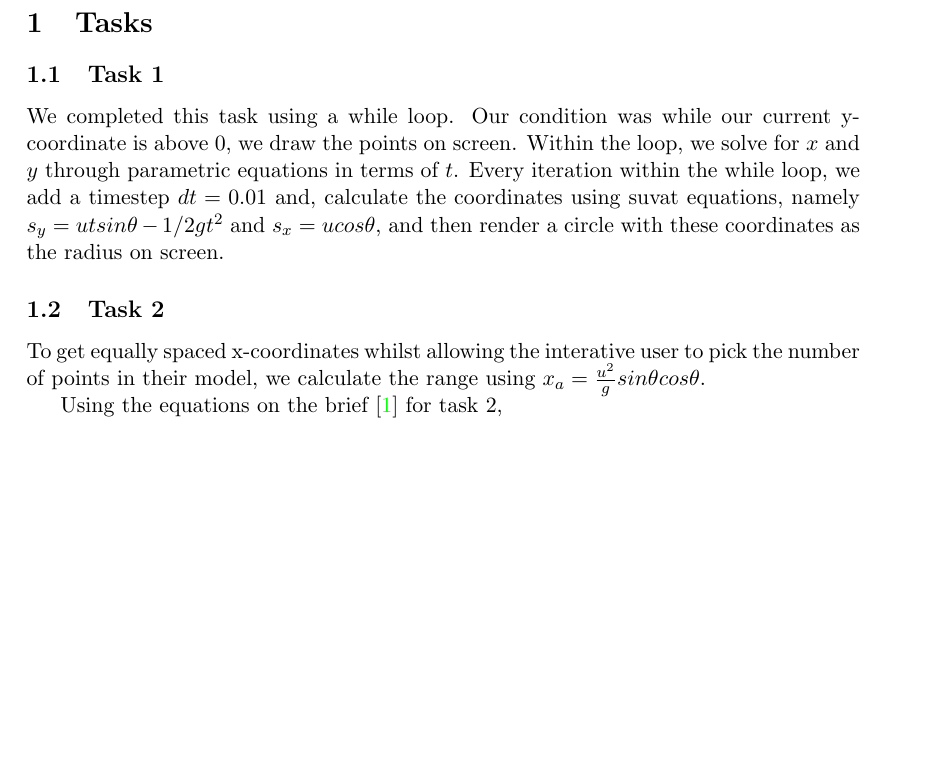
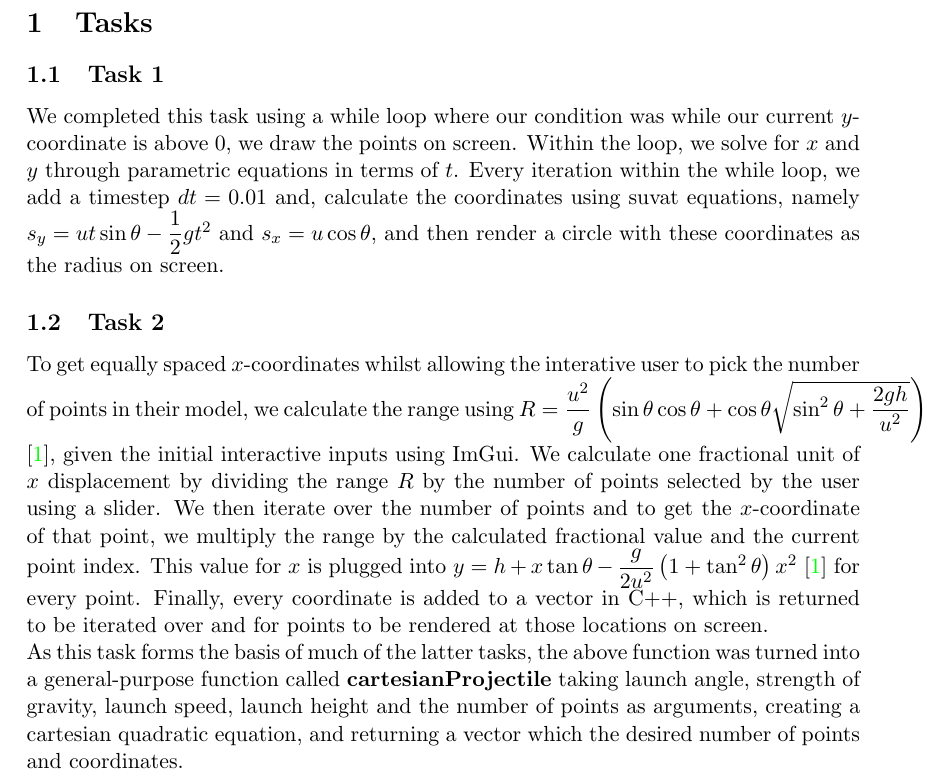
Before and after one commit to sacreative10/BPHOComputationalChallenge, a LaTeX document (tasks.tex): part of the page, cut so that both start at the same text, the shorter picture padded with empty space. Compiled offline with pdfLaTeX.

Commit message:
task 2 complete

```diff
--- a/tasks.tex
+++ b/tasks.tex
@@ -2,11 +2,13 @@
 \begin{document}
 \section{Tasks}
 \subsection{Task 1}
-We completed this task using a while loop. Our condition was while our current y-coordinate is above 0, we draw the points on screen. Within the loop, we solve for $x$ and $y$ through parametric equations in terms of $t$. Every iteration within the while loop, we add a timestep $dt = 0.01$ and, calculate the coordinates using suvat equations, namely $s_y = u tsin\theta  - 1/2 g t^2$ and $s_x = u cos\theta$, and then render a circle with these coordinates as the radius on screen.
+We completed this task using a while loop where our condition was while our current $y$-coordinate is above 0, we draw the points on screen. Within the loop, we solve for $x$ and $y$ through parametric equations in terms of $t$. Every iteration within the while loop, we add a timestep $dt = 0.01$ and, calculate the coordinates using suvat equations, namely $s_y = u t \sin\theta  - \dfrac{1}{2} g t^2$ and $s_x = u \cos\theta$, and then render a circle with these coordinates as the radius on screen.
 
 \subsection{Task 2}
-To get equally spaced x-coordinates whilst allowing the interative user to pick the number of points in their model, we calculate the range using $x_a = \frac{u^2}{g} sin\theta cos\theta$.
+To get equally spaced $x$-coordinates whilst allowing the interative user to pick the number of points in their model, we calculate the range using $R = \dfrac{u^2}{g}\left(\sin\theta \cos\theta + \cos \theta \sqrt{\sin^2 \theta + \dfrac{2gh}{u^2}}\right)$ \cite{brief}, given the initial interactive inputs using ImGui. We calculate one fractional unit of $x$ displacement by dividing the range $R$ by the number of points selected by the user using a slider. We then iterate over the number of points and to get the $x$-coordinate of that point, we multiply the range by the calculated fractional value and the current point index. This value for $x$ is plugged into $y = h + x\tan\theta -\dfrac{g}{2u^2}\left(1+\tan^2\theta\right)x^2$ \cite{brief} for every point. Finally, every coordinate is added to a vector in C++, which is returned to be iterated over and for points to be rendered at those locations on screen.
 
 
-Using the equations on the brief \cite{brief} for task 2,
+\noindent As this task forms the basis of much of the latter tasks, the above function was turned into a general-purpose function called \textbf{cartesianProjectile} taking launch angle, strength of gravity, launch speed, launch height and the number of points as arguments, creating a cartesian quadratic equation, and returning a vector which the desired number of points and coordinates.
+
+
 \end{document}
```
